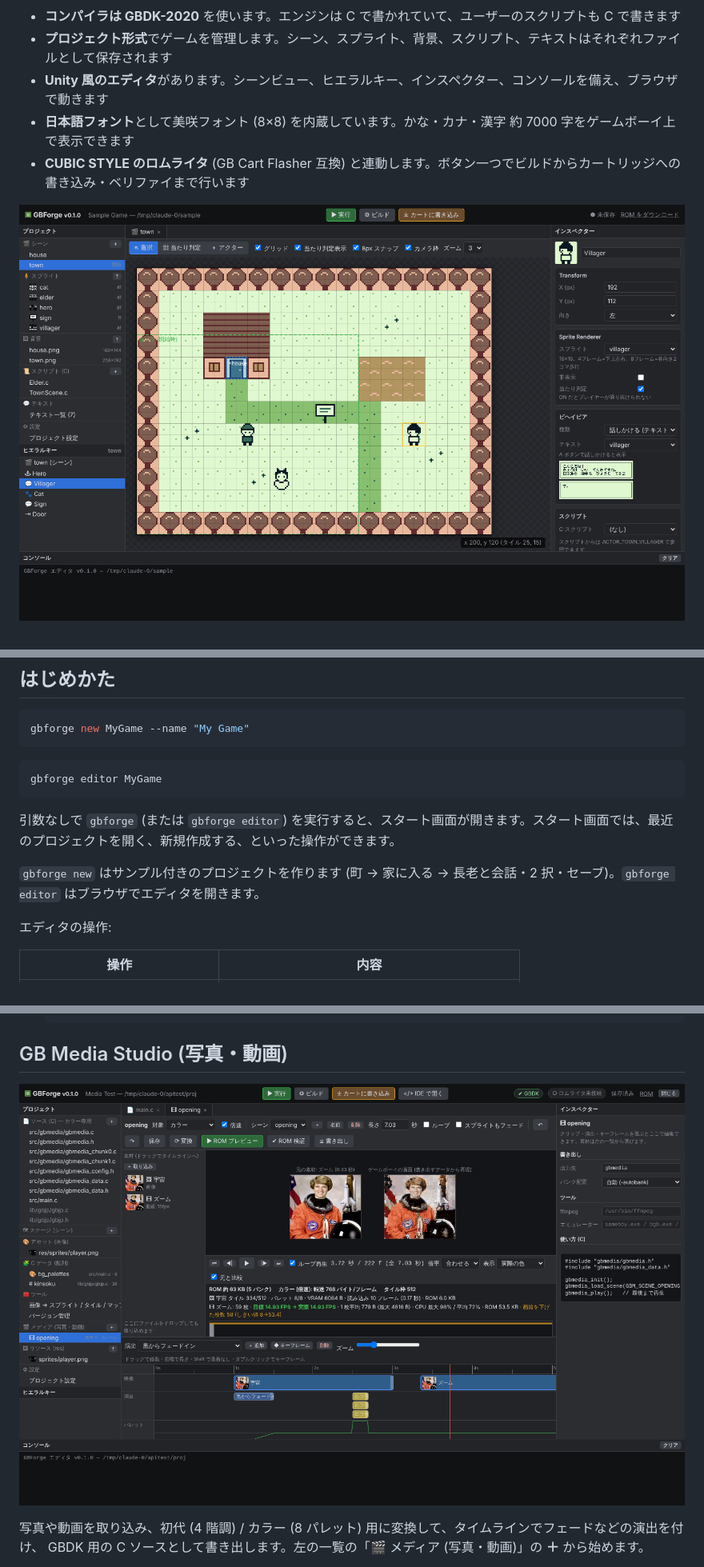
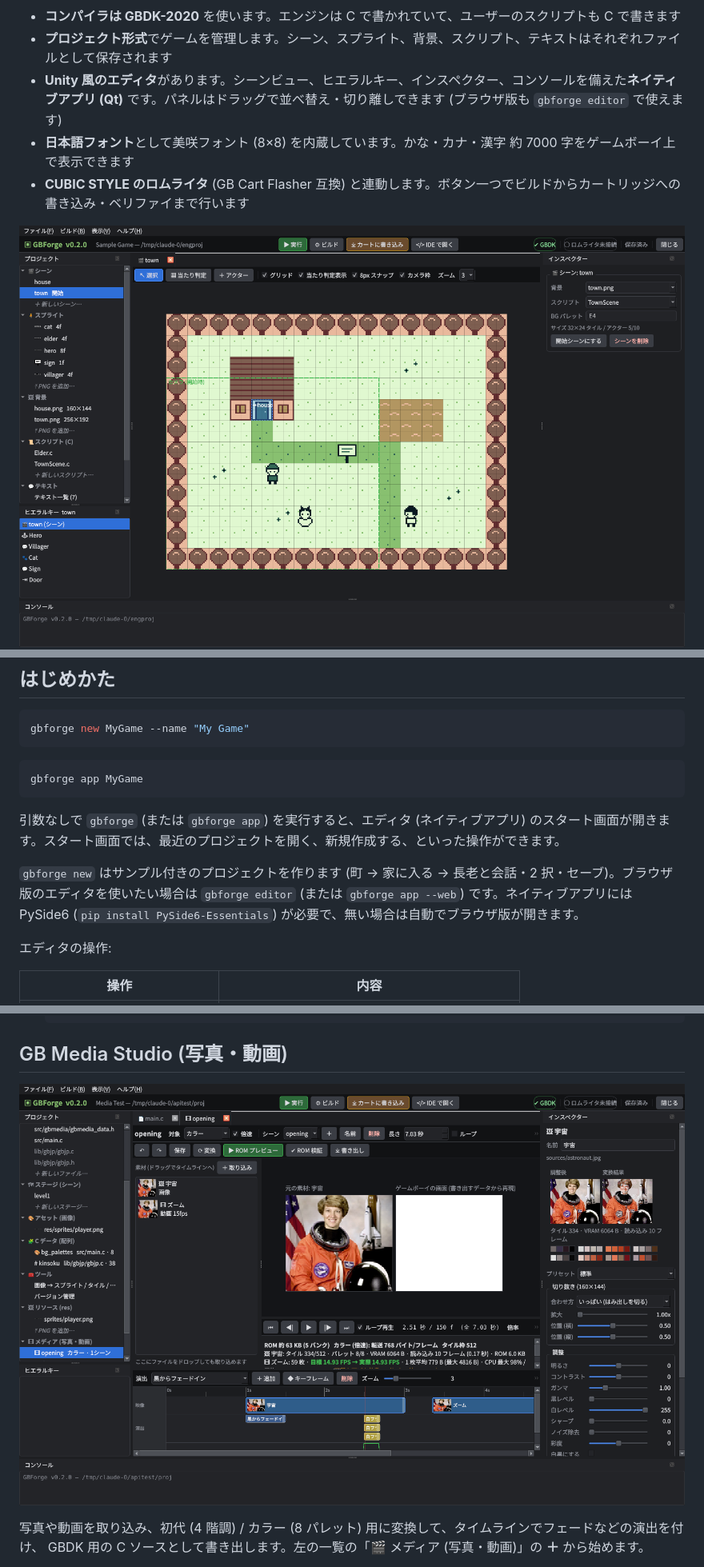
Before and after one commit to maskdriderkiva-sudo/-, a Markdown page: README.md, 3 parts joined by grey strips. Shown at 80% size. GitHub-like rendering; pictures changed too: docs/editor.png, docs/media_studio.png.

````diff
--- a/README.md
+++ b/README.md
@@ -34,7 +35,7 @@ GBForge はゲームボーイ (DMG) 用のゲームエンジンとエディタ
 
 - **コンパイラは GBDK-2020** を使います。エンジンは C で書かれていて、ユーザーのスクリプトも C で書きます
 - **プロジェクト形式**でゲームを管理します。シーン、スプライト、背景、スクリプト、テキストはそれぞれファイルとして保存されます
-- **Unity 風のエディタ**があります。シーンビュー、ヒエラルキー、インスペクター、コンソールを備え、ブラウザで動きます
+- **Unity 風のエディタ**があります。シーンビュー、ヒエラルキー、インスペクター、コンソールを備えた**ネイティブアプリ (Qt)** です。パネルはドラッグで並べ替え・切り離しできます (ブラウザ版も `gbforge editor` で使えます)
 - **日本語フォント**として美咲フォント (8×8) を内蔵しています。かな・カナ・漢字 約 7000 字をゲームボーイ上で表示できます
 - **CUBIC STYLE のロムライタ** (GB Cart Flasher 互換) と連動します。ボタン一つでビルドからカートリッジへの書き込み・ベリファイまで行います
 
@@ -136,12 +137,12 @@ gbforge new MyGame --name "My Game"
 ```
 
 ```bash
-gbforge editor MyGame
+gbforge app MyGame
 ```
 
-引数なしで `gbforge` (または `gbforge editor`) を実行すると、スタート画面が開きます。スタート画面では、最近のプロジェクトを開く、新規作成する、といった操作ができます。
+引数なしで `gbforge` (または `gbforge app`) を実行すると、エディタ (ネイティブアプリ) のスタート画面が開きます。スタート画面では、最近のプロジェクトを開く、新規作成する、といった操作ができます。
 
-`gbforge new` はサンプル付きのプロジェクトを作ります (町 → 家に入る → 長老と会話・2 択・セーブ)。`gbforge editor` はブラウザでエディタを開きます。
+`gbforge new` はサンプル付きのプロジェクトを作ります (町 → 家に入る → 長老と会話・2 択・セーブ)。ブラウザ版のエディタを使いたい場合は `gbforge editor` (または `gbforge app --web`) です。ネイティブアプリには PySide6 (`pip install PySide6-Essentials`) が必要で、無い場合は自動でブラウザ版が開きます。
 
 エディタの操作:
 
````
Also changed, not shown: other parts of README.md (+7 -5 lines), TODO.md (+6 -0 lines), 16 other files.
